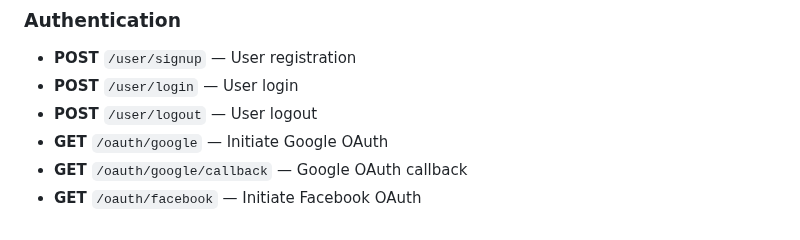
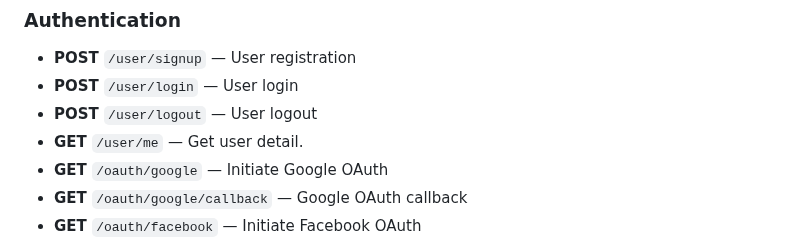
Before and after one commit to saayush615/Ecobazar, a Markdown page: Readme.md, the part around the change. Rendered like a GitHub page.

Commit message:
docs: add /user/me route

```diff
--- a/Readme.md
+++ b/Readme.md
@@ -229,6 +229,7 @@ App will run on `http://localhost:5173`
 - **POST** `/user/signup` — User registration
 - **POST** `/user/login` — User login
 - **POST** `/user/logout` — User logout
+- **GET** `/user/me` — Get user detail.
 - **GET** `/oauth/google` — Initiate Google OAuth
 - **GET** `/oauth/google/callback` — Google OAuth callback
 - **GET** `/oauth/facebook` — Initiate Facebook OAuth
```
